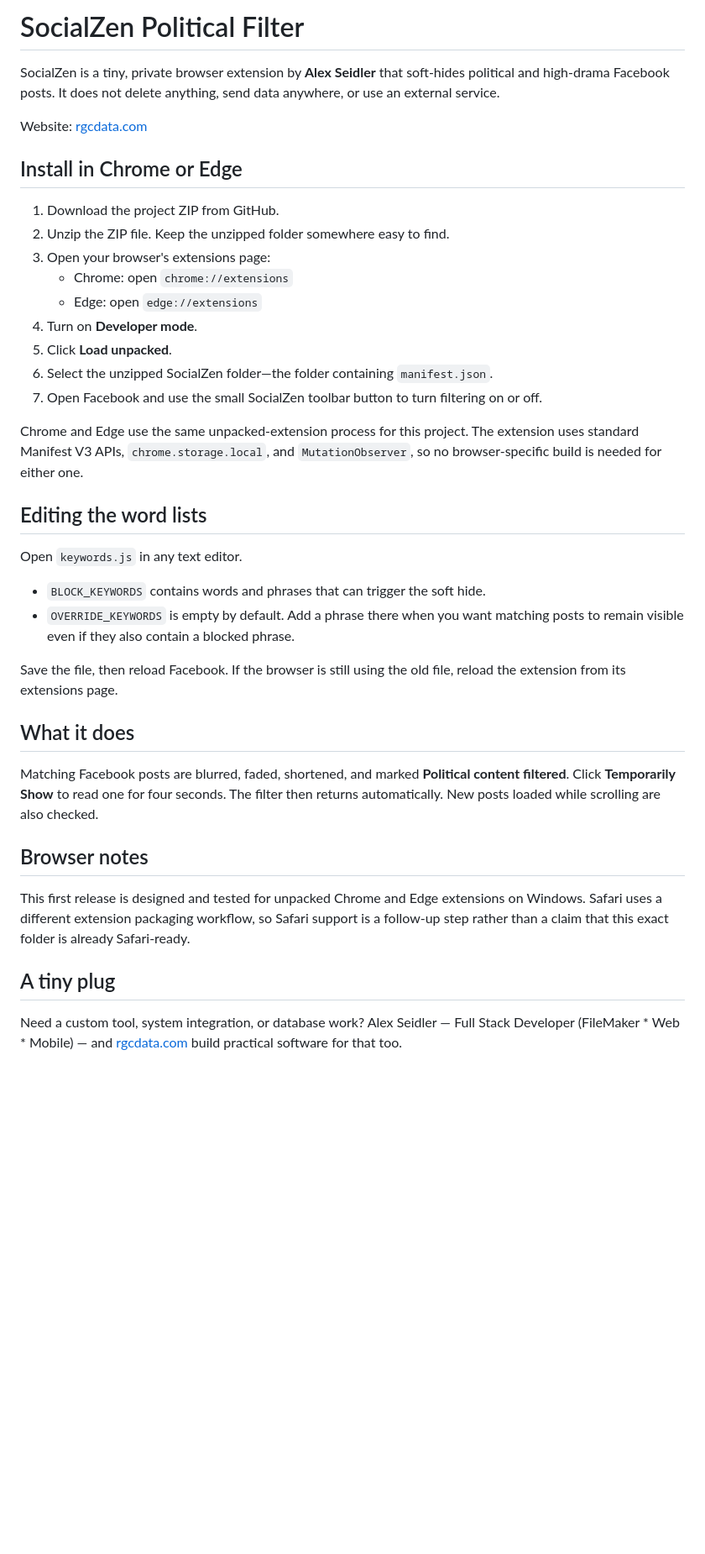
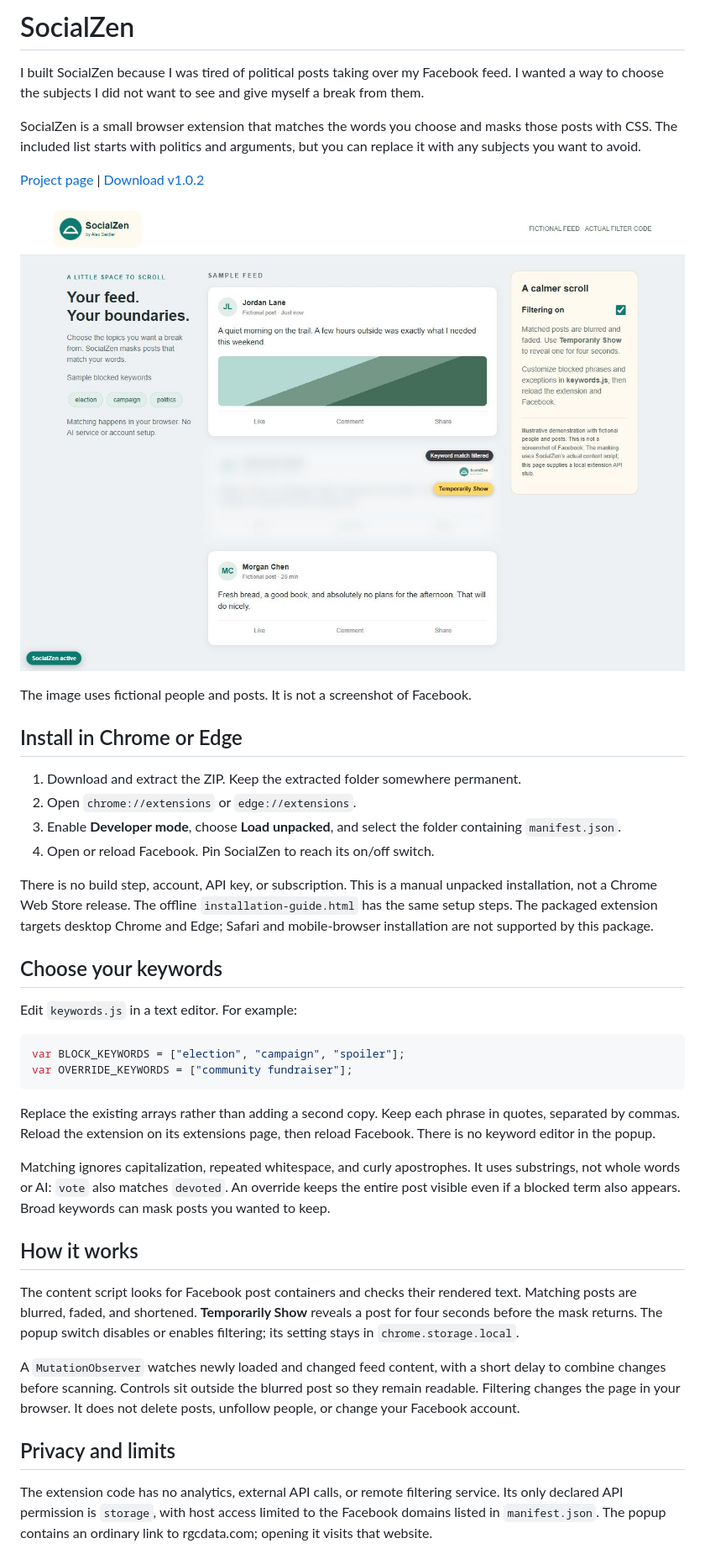
Before and after one commit to alexrgcdata/socialZen, a Markdown page: README.md, the part around one of its changes. Shown at 84% size. GitHub-like rendering; pictures changed too: demo/socialzen-demo.jpg (added); blank space fills up the shorter version.

Commit message:
Release SocialZen 1.0.2 with reliable reveals, assets and setup docs

````diff
--- a/README.md
+++ b/README.md
@@ -1,41 +1,44 @@
-# SocialZen Political Filter
+# SocialZen
 
-SocialZen is a tiny, private browser extension by **Alex Seidler** that soft-hides political and high-drama Facebook posts. It does not delete anything, send data anywhere, or use an external service.
+I built SocialZen because I was tired of political posts taking over my Facebook feed. I wanted a way to choose the subjects I did not want to see and give myself a break from them.
 
-Website: [rgcdata.com](https://rgcdata.com)
+SocialZen is a small browser extension that matches the words you choose and masks those posts with CSS. The included list starts with politics and arguments, but you can replace it with any subjects you want to avoid.
+
+[Project page](https://alexseidler.dev/work/socialzen/) | [Download v1.0.2](https://alexseidler.dev/downloads/socialzen/socialzen-1.0.2.zip)
+
+![Fictional feed demonstration using the actual SocialZen masking code](demo/socialzen-demo.jpg)
+
+The image uses fictional people and posts. It is not a screenshot of Facebook.
 
 ## Install in Chrome or Edge
 
-1. Download the project ZIP from GitHub.
-2. Unzip the ZIP file. Keep the unzipped folder somewhere easy to find.
-3. Open your browser's extensions page:
-   - Chrome: open `chrome://extensions`
-   - Edge: open `edge://extensions`
-4. Turn on **Developer mode**.
-5. Click **Load unpacked**.
-6. Select the unzipped SocialZen folder—the folder containing `manifest.json`.
-7. Open Facebook and use the small SocialZen toolbar button to turn filtering on or off.
+1. Download and extract the ZIP. Keep the extracted folder somewhere permanent.
+2. Open `chrome://extensions` or `edge://extensions`.
+3. Enable **Developer mode**, choose **Load unpacked**, and select the folder containing `manifest.json`.
+4. Open or reload Facebook. Pin SocialZen to reach its on/off switch.
 
-Chrome and Edge use the same unpacked-extension process for this project. The extension uses standard Manifest V3 APIs, `chrome.storage.local`, and `MutationObserver`, so no browser-specific build is needed for either one.
+There is no build step, account, API key, or subscription. This is a manual unpacked installation, not a Chrome Web Store release. The offline `installation-guide.html` has the same setup steps. The packaged extension targets desktop Chrome and Edge; Safari and mobile-browser installation are not supported by this package.
 
-## Editing the word lists
+## Choose your keywords
 
-Open `keywords.js` in any text editor.
+Edit `keywords.js` in a text editor. For example:
 
-- `BLOCK_KEYWORDS` contains words and phrases that can trigger the soft hide.
-- `OVERRIDE_KEYWORDS` is empty by default. Add a phrase there when you want matching posts to remain visible even if they also contain a blocked phrase.
+```js
+var BLOCK_KEYWORDS = ["election", "campaign", "spoiler"];
+var OVERRIDE_KEYWORDS = ["community fundraiser"];
+```
 
-Save the file, then reload Facebook. If the browser is still using the old file, reload the extension from its extensions page.
+Replace the existing arrays rather than adding a second copy. Keep each phrase in quotes, separated by commas. Reload the extension on its extensions page, then reload Facebook. There is no keyword editor in the popup.
 
-## What it does
+Matching ignores capitalization, repeated whitespace, and curly apostrophes. It uses substrings, not whole words or AI: `vote` also matches `devoted`. An override keeps the entire post visible even if a blocked term also appears. Broad keywords can mask posts you wanted to keep.
 
-Matching Facebook posts are blurred, faded, shortened, and marked **Political content filtered**. Click **Temporarily Show** to read one for four seconds. The filter then returns automatically. New posts loaded while scrolling are also checked.
+## How it works
 
-## Browser notes
+The content script looks for Facebook post containers and checks their rendered text. Matching posts are blurred, faded, and shortened. **Temporarily Show** reveals a post for four seconds before the mask returns. The popup switch disables or enables filtering; its setting stays in `chrome.storage.local`.
 
-This first release is designed and tested for unpacked Chrome and Edge extensions on Windows. Safari uses a different extension packaging workflow, so Safari support is a follow-up step rather than a claim that this exact folder is already Safari-ready.
+A `MutationObserver` watches newly loaded and changed feed content, with a short delay to combine changes before scanning. Controls sit outside the blurred post so they remain readable. Filtering changes the page in your browser. It does not delete posts, unfollow people, or change your Facebook account.
 
-## A tiny plug
+## Privacy and limits
 
-Need a custom tool, system integration, or database work? Alex Seidler — Full Stack Developer (FileMaker * Web * Mobile) — and [rgcdata.com](https://rgcdata.com) build practical software for that too.
+The extension code has no analytics, external API calls, or remote filtering service. Its only declared API permission is `storage`, with host access limited to the Facebook domains listed in `manifest.json`. The popup contains an ordinary link to rgcdata.com; opening it visits that website.
 
````
Also changed, not shown: other parts of README.md (+24 -1 lines), assets/socialzen-icon.png (added), 11 other files.
